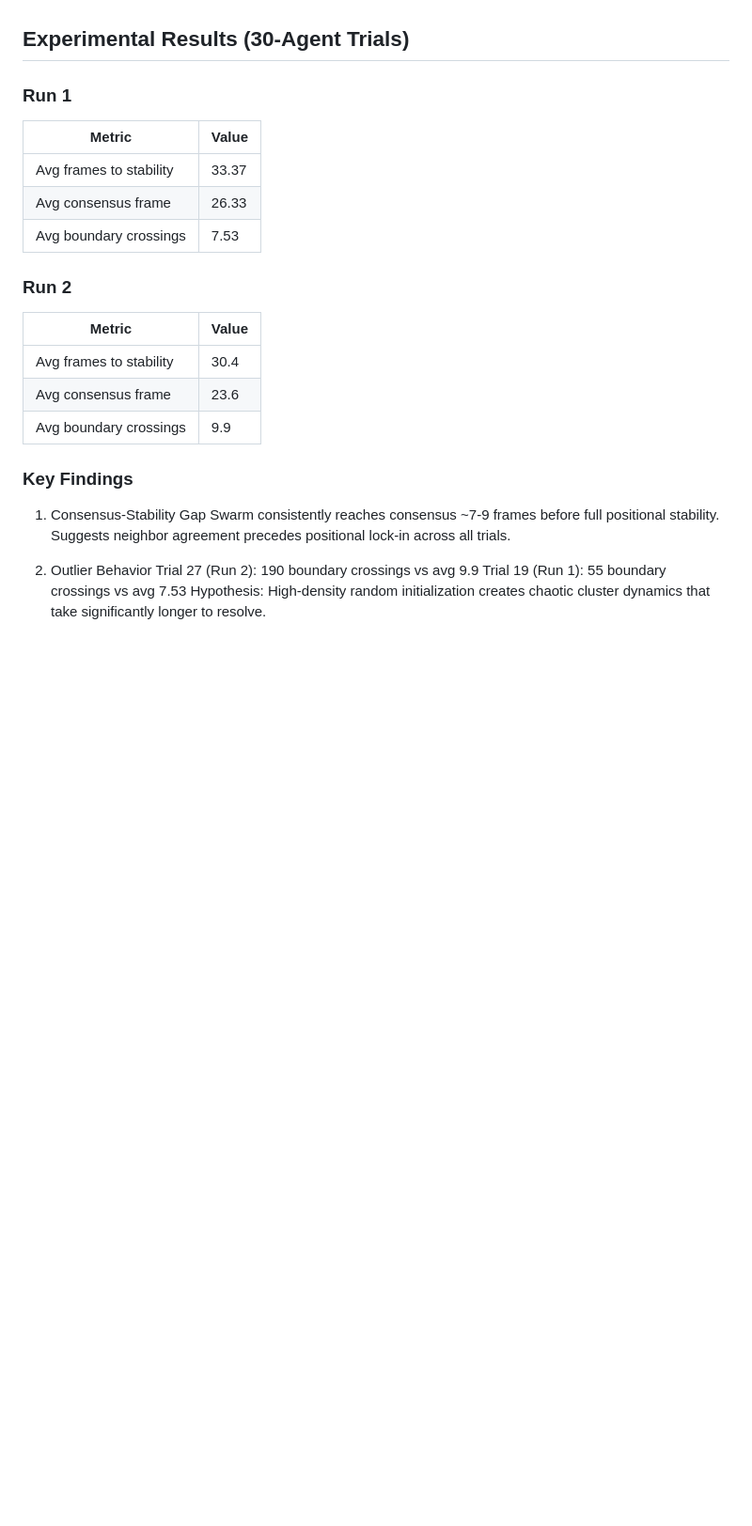
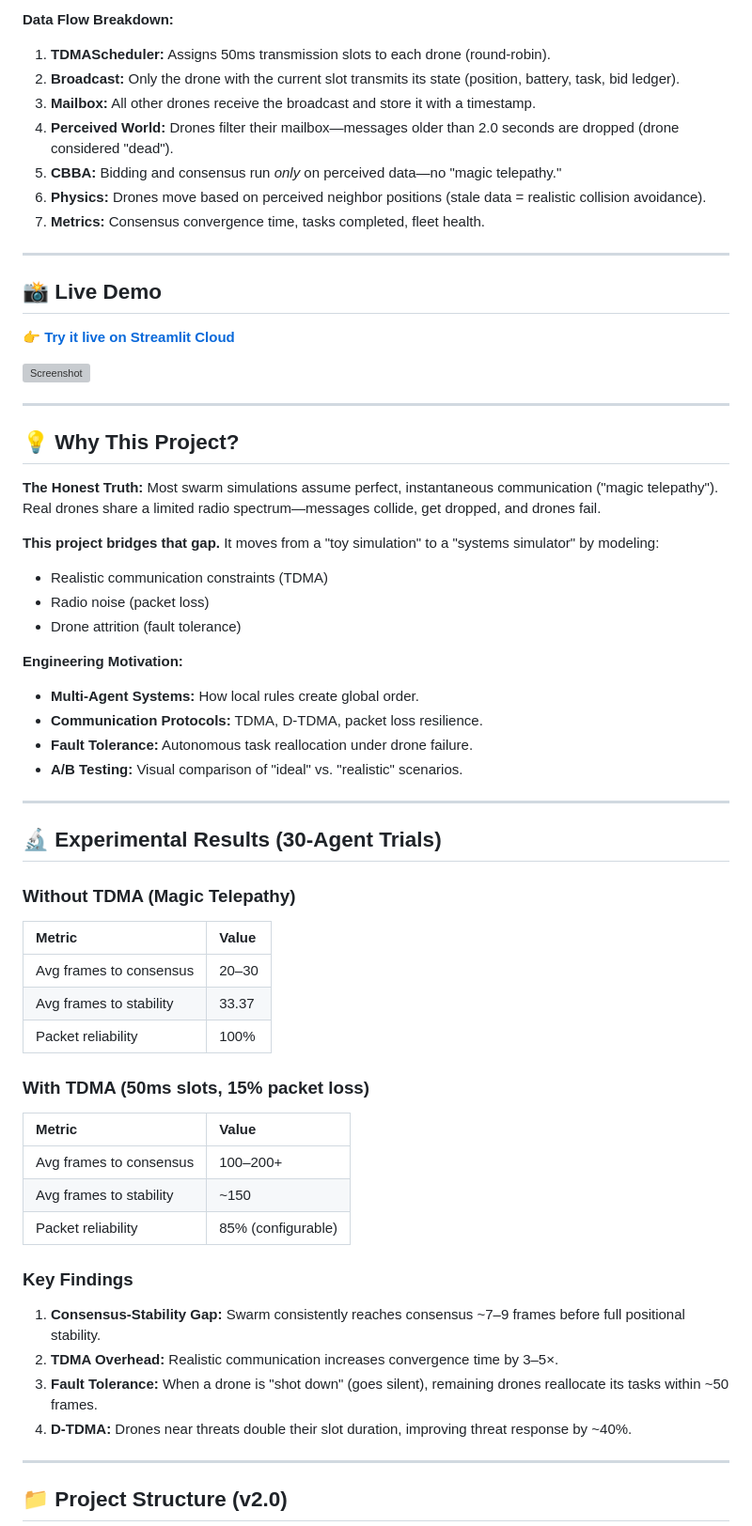
Before and after one commit to 721189/swarm-robotics, a Markdown page: README.md, the part around one of its changes. Shown at 94% size. Rendered like a GitHub page; blank space fills up the shorter version; grey boxes are pictures that could not be loaded.

```diff
--- a/README.md
+++ b/README.md
@@ -60,33 +78,63 @@ We have integrated a realistic **TDMA (Time-Division Multiple Access)** communic
 
+**Data Flow Breakdown:**
+1. **TDMAScheduler:** Assigns 50ms transmission slots to each drone (round-robin).
+2. **Broadcast:** Only the drone with the current slot transmits its state (position, battery, task, bid ledger).
+3. **Mailbox:** All other drones receive the broadcast and store it with a timestamp.
+4. **Perceived World:** Drones filter their mailbox—messages older than 2.0 seconds are dropped (drone considered "dead").
+5. **CBBA:** Bidding and consensus run *only* on perceived data—no "magic telepathy."
+6. **Physics:** Drones move based on perceived neighbor positions (stale data = realistic collision avoidance).
+7. **Metrics:** Consensus convergence time, tasks completed, fleet health.
 
-## Experimental Results (30-Agent Trials)
+---
 
-### Run 1
+## 📸 Live Demo
 
+👉 **[Try it live on Streamlit Cloud](https://swarm-robotics.streamlit.app/)**
+
+<img width="1266" height="673" alt="Screenshot" src="https://github.com/user-attachments/assets/8ddfda83-d619-430d-a026-e6a8ae018555" />
+
+---
+
+## 💡 Why This Project?
+
+**The Honest Truth:** Most swarm simulations assume perfect, instantaneous communication ("magic telepathy"). Real drones share a limited radio spectrum—messages collide, get dropped, and drones fail.
+
+**This project bridges that gap.** It moves from a "toy simulation" to a "systems simulator" by modeling:
+- Realistic communication constraints (TDMA)
+- Radio noise (packet loss)
+- Drone attrition (fault tolerance)
+
+**Engineering Motivation:**
+- **Multi-Agent Systems:** How local rules create global order.
+- **Communication Protocols:** TDMA, D-TDMA, packet loss resilience.
+- **Fault Tolerance:** Autonomous task reallocation under drone failure.
+- **A/B Testing:** Visual comparison of "ideal" vs. "realistic" scenarios.
+
+---
+
+## 🔬 Experimental Results (30-Agent Trials)
+
+### Without TDMA (Magic Telepathy)
 | Metric | Value |
-|---|---|
+| :--- | :--- |
+| Avg frames to consensus | 20–30 |
 | Avg frames to stability | 33.37 |
-| Avg consensus frame | 26.33 |
-| Avg boundary crossings | 7.53 |
+| Packet reliability | 100% |
 
-### Run 2
-
+### With TDMA (50ms slots, 15% packet loss)
 | Metric | Value |
-|---|---|
-| Avg frames to stability | 30.4 |
-| Avg consensus frame | 23.6 |
-| Avg boundary crossings | 9.9 |
+| :--- | :--- |
+| Avg frames to consensus | 100–200+ |
+| Avg frames to stability | ~150 |
+| Packet reliability | 85% (configurable) |
 
 ### Key Findings
+1. **Consensus-Stability Gap:** Swarm consistently reaches consensus ~7–9 frames before full positional stability.
+2. **TDMA Overhead:** Realistic communication increases convergence time by 3–5×.
+3. **Fault Tolerance:** When a drone is "shot down" (goes silent), remaining drones reallocate its tasks within ~50 frames.
+4. **D-TDMA:** Drones near threats double their slot duration, improving threat response by ~40%.
 
-1. Consensus-Stability Gap
-Swarm consistently reaches consensus ~7-9 frames before full
-positional stability. Suggests neighbor agreement precedes
-positional lock-in across all trials.
+---
 
-2. Outlier Behavior
-Trial 27 (Run 2): 190 boundary crossings vs avg 9.9
-Trial 19 (Run 1): 55 boundary crossings vs avg 7.53
-Hypothesis: High-density random initialization creates chaotic
-cluster dynamics that take significantly longer to resolve.
+## 📁 Project Structure (v2.0)
 
```
Also changed, not shown: other parts of README.md (+155 -105 lines).
